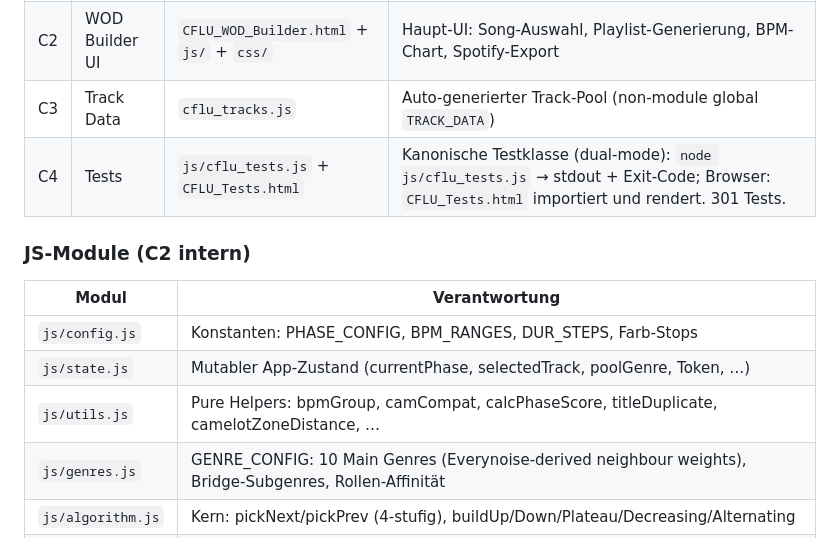
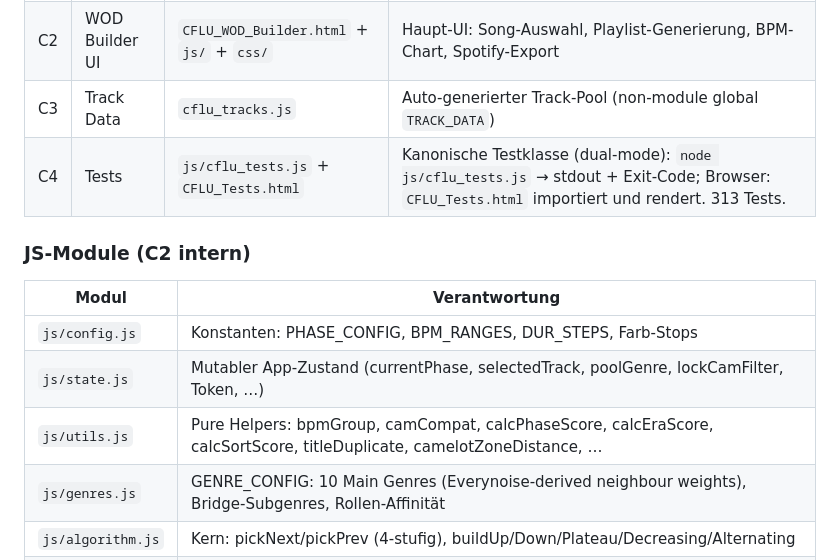
Before and after one commit to nickl3ss/CFLU_Playlists, a Markdown page: docs/PROJECT.md, the part around one of its changes. GitHub-like rendering.

```diff
--- a/docs/PROJECT.md
+++ b/docs/PROJECT.md
@@ -15,15 +15,15 @@ Lokaler, regelbasierter Playlist-Generator für alle vier Phasen eines CrossFit-
 | C1 | Pool Builder | `CFLU_Pool_Build.py` | ETL-Pipeline: liest `Playlists/**/*.csv` rekursiv, dedup per Spotify Track-ID, schreibt `cflu_tracks.js`. Phasen: E-T-L-G-A-C-M. Standard: Add-only (`--rebuild` für vollständigen Update). |
 | C2 | WOD Builder UI | `CFLU_WOD_Builder.html` + `js/` + `css/` | Haupt-UI: Song-Auswahl, Playlist-Generierung, BPM-Chart, Spotify-Export |
 | C3 | Track Data | `cflu_tracks.js` | Auto-generierter Track-Pool (non-module global `TRACK_DATA`) |
-| C4 | Tests | `js/cflu_tests.js` + `CFLU_Tests.html` | Kanonische Testklasse (dual-mode): `node js/cflu_tests.js` → stdout + Exit-Code; Browser: `CFLU_Tests.html` importiert und rendert. 301 Tests. |
+| C4 | Tests | `js/cflu_tests.js` + `CFLU_Tests.html` | Kanonische Testklasse (dual-mode): `node js/cflu_tests.js` → stdout + Exit-Code; Browser: `CFLU_Tests.html` importiert und rendert. 313 Tests. |
 
 ### JS-Module (C2 intern)
 
 | Modul | Verantwortung |
 |-------|---------------|
 | `js/config.js` | Konstanten: PHASE_CONFIG, BPM_RANGES, DUR_STEPS, Farb-Stops |
-| `js/state.js` | Mutabler App-Zustand (currentPhase, selectedTrack, poolGenre, Token, …) |
-| `js/utils.js` | Pure Helpers: bpmGroup, camCompat, calcPhaseScore, titleDuplicate, camelotZoneDistance, … |
+| `js/state.js` | Mutabler App-Zustand (currentPhase, selectedTrack, poolGenre, lockCamFilter, Token, …) |
+| `js/utils.js` | Pure Helpers: bpmGroup, camCompat, calcPhaseScore, calcEraScore, calcSortScore, titleDuplicate, camelotZoneDistance, … |
 | `js/genres.js` | GENRE_CONFIG: 10 Main Genres (Everynoise-derived neighbour weights), Bridge-Subgenres, Rollen-Affinität |
 | `js/algorithm.js` | Kern: pickNext/pickPrev (4-stufig), buildUp/Down/Plateau/Decreasing/Alternating |
 | `js/chart.js` | BPM-Step-Chart + bidirektionale Hover-Synchronisation |
```
Also changed, not shown: other parts of docs/PROJECT.md (+47 -0 lines).
